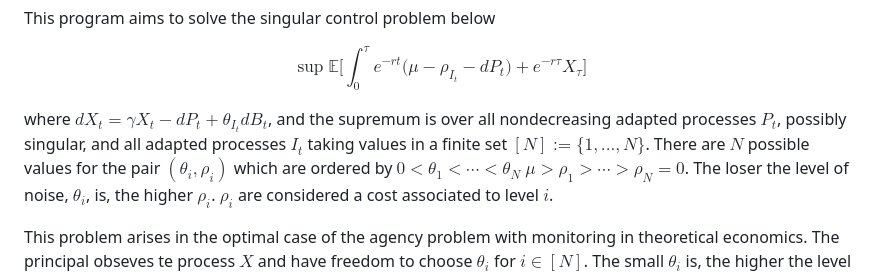
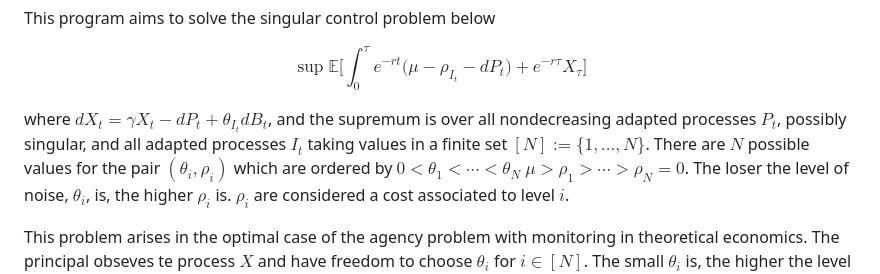
Before and after one commit to arashfahim/Corporate-Governance-and-Asset-Pricing, a Markdown page: README.md, the part around the change. Rendered like a GitHub page.

```diff
--- a/README.md
+++ b/README.md
@@ -5,7 +5,7 @@ This program aims to solve the singular control problem below
 $$\sup\mathbb{E}\Big[\int_0^\tau e^{-rt}\big(\mu-\rho_{I_t}-dP_t\big)+e^{-r\tau}X_\tau\Big]$$
 
 where $dX_t=\gamma X_t -dP_t + \theta_{I_t}dB_t$, and the supremum is over all nondecreasing adapted processes $P_t$, possibly singular, and all adapted processes $I_t$ taking values in a finite set $[N]:=\lbrace1,...,N\rbrace$. There are $N$ possible values for the pair $(\theta_i,\rho_i)$ which are ordered by $0<\theta_1<\cdots<\theta_N$
-$\mu>\rho_1>\cdots>\rho_N=0$. The loser the level of noise, $\theta_i$, is, the higher $\rho_i$. $\rho_i$ are considered a cost associated to level $i$.
+$\mu>\rho_1>\cdots>\rho_N=0$. The loser the level of noise, $\theta_i$, is, the higher $\rho_i$ is. $\rho_i$ are considered a cost associated to level $i$.
 
 This problem arises in the optimal case of the agency problem with monitoring in theoretical economics. The principal obseves te process $X$ and have freedom to choose $\theta_i$ for $i\in [N]$. The small $\theta_i$ is, the higher the level of monitoring is. While monitoring level $\theta_i$ is applied, the principal pays a running cost at rate $\rho_i$. In the problem $\theta_i=\lambda\sigma_i$, where $1-\lambda$ is a proportional  cost of stealing from the company by the agent. The higher $\lambda$ is, the lower the agent benefits from stealing.
 
```
